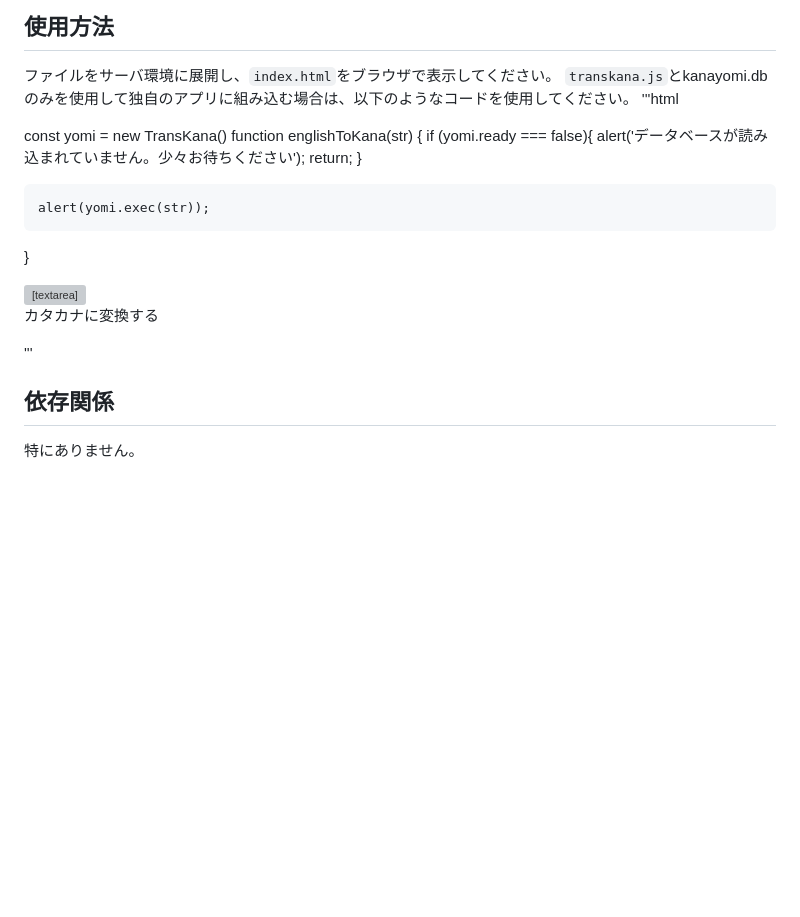
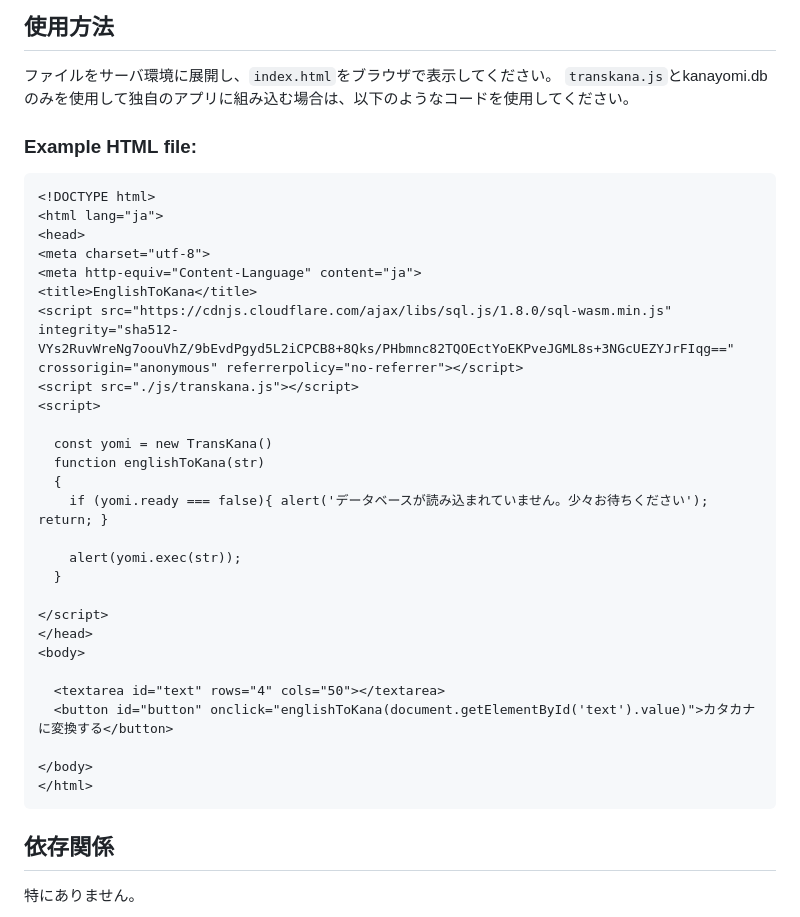
Before and after one commit to Yakkyoku-oj/transkana.js, a Markdown page: README.md, the part around the change. Rendered like a GitHub page; blank space fills up the shorter version; grey boxes are pictures that could not be loaded.

````diff
--- a/README.md
+++ b/README.md
@@ -37,7 +37,8 @@ HTMLファイル、CSS、JSファイルリポジトリの構成のまま、全
 
 ファイルをサーバ環境に展開し、`index.html`をブラウザで表示してください。
 `transkana.js`とkanayomi.dbのみを使用して独自のアプリに組み込む場合は、以下のようなコードを使用してください。
-'''html
+### Example **HTML** file:
+```html
 <!DOCTYPE html>
 <html lang="ja">
 <head>
@@ -65,7 +66,7 @@ HTMLファイル、CSS、JSファイルリポジトリの構成のまま、全
 
 </body>
 </html>
-'''
+```
 
 ## 依存関係
 
````
